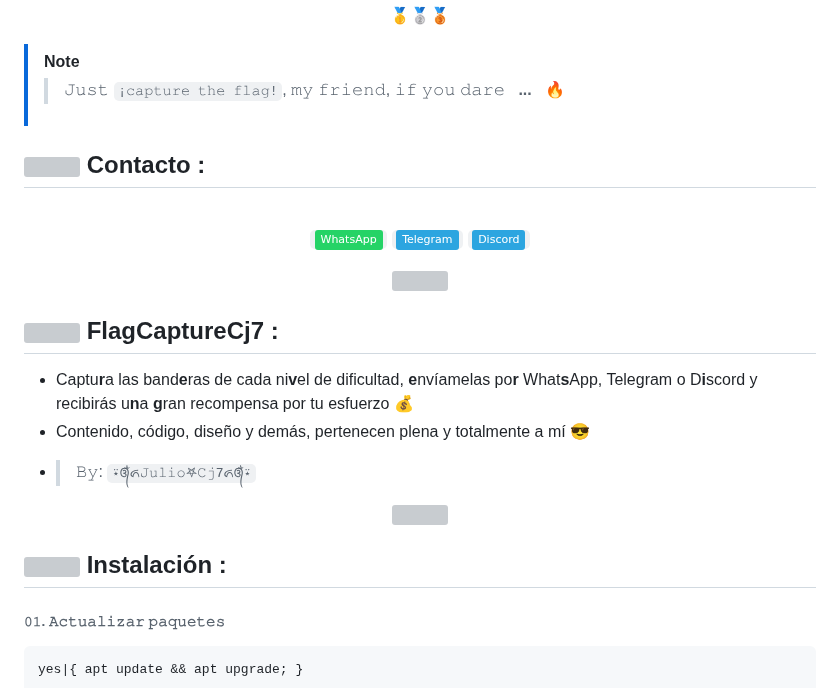
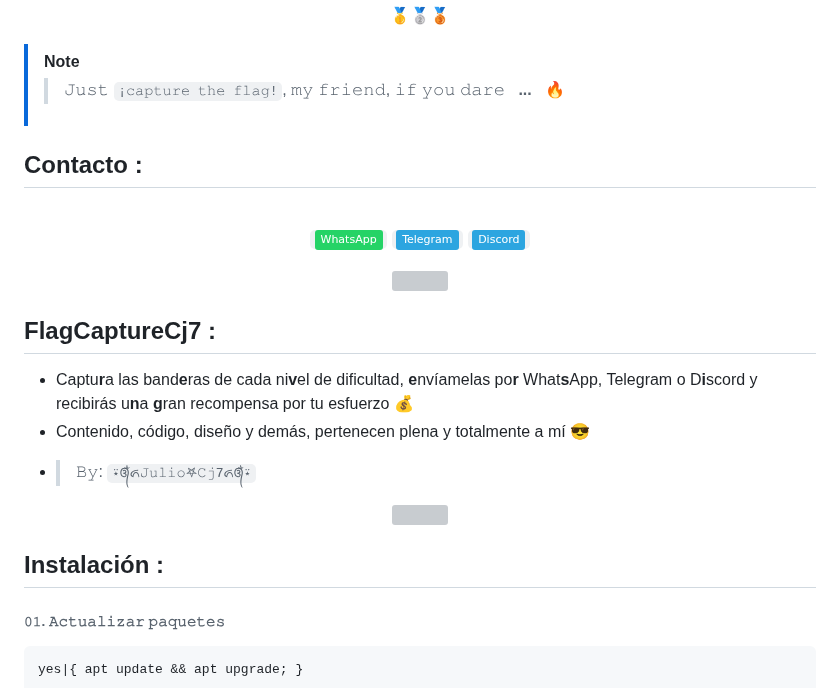
Before and after one commit to Juliocj7/FlagCaptureCj7, a Markdown page: README.md, the part around the change. Drawn GitHub-style; badges without logos; grey boxes are pictures that could not be loaded.

````diff
--- a/README.md
+++ b/README.md
@@ -78,7 +78,11 @@ ______________________________________________________
 </details>
 -->
 
+<!--
 ## <picture> <img src="https://github.com/Juliocj7/Juliocj7/blob/main/imagesgif/fireball.gif" width=30px>  </picture> Contacto :
+-->
+
+## Contacto :
 
 <br>
 
@@ -114,7 +118,11 @@ ______________________________________________________
   </a>
 </div>
 
+<!--
 ## <picture> <img src="https://github.com/Juliocj7/Juliocj7/blob/main/imagesgif/fireball.gif" width=30px>  </picture> FlagCaptureCj7 :
+-->
+
+## FlagCaptureCj7 :
 * Captu**r**a las band**e**ras de cada ni**v**el de dificultad, **e**nvíamelas po**r** What**s**App, Telegram o D**i**scord y recibirás u**n**a **g**ran recompensa por tu esfuerzo :moneybag:
 * Contenido, código, diseño y demás, pertenecen plena y totalmente a mí :sunglasses:
 - > 𝙱𝚢: ` ⍣᭕ᬁ᭖𝙹𝚞𝚕𝚒𝚘𖤐𝙲𝚓7᭖᭕ᬁ⍣ `
@@ -125,7 +133,11 @@ ______________________________________________________
   </a>
 </div>
 
+<!--
 ## <picture> <img src="https://github.com/Juliocj7/Juliocj7/blob/main/imagesgif/fireball.gif" width=30px>  </picture> Instalación :
+-->
+
+## Instalación :
 ###### 𝟶𝟷. 𝙰𝚌𝚝𝚞𝚊𝚕𝚒𝚣𝚊𝚛 𝚙𝚊𝚚𝚞𝚎𝚝𝚎𝚜
 ```shell
 yes|{ apt update && apt upgrade; }
````
